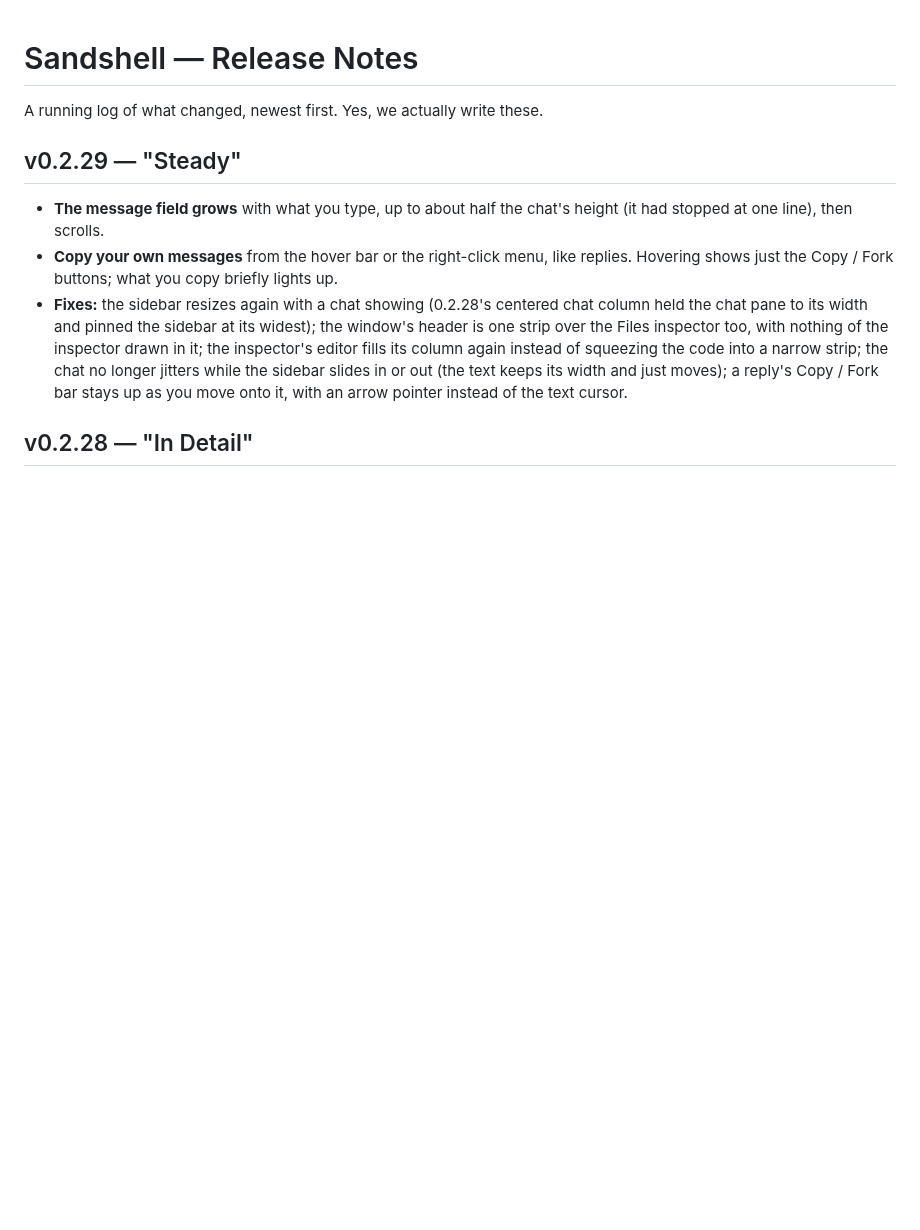
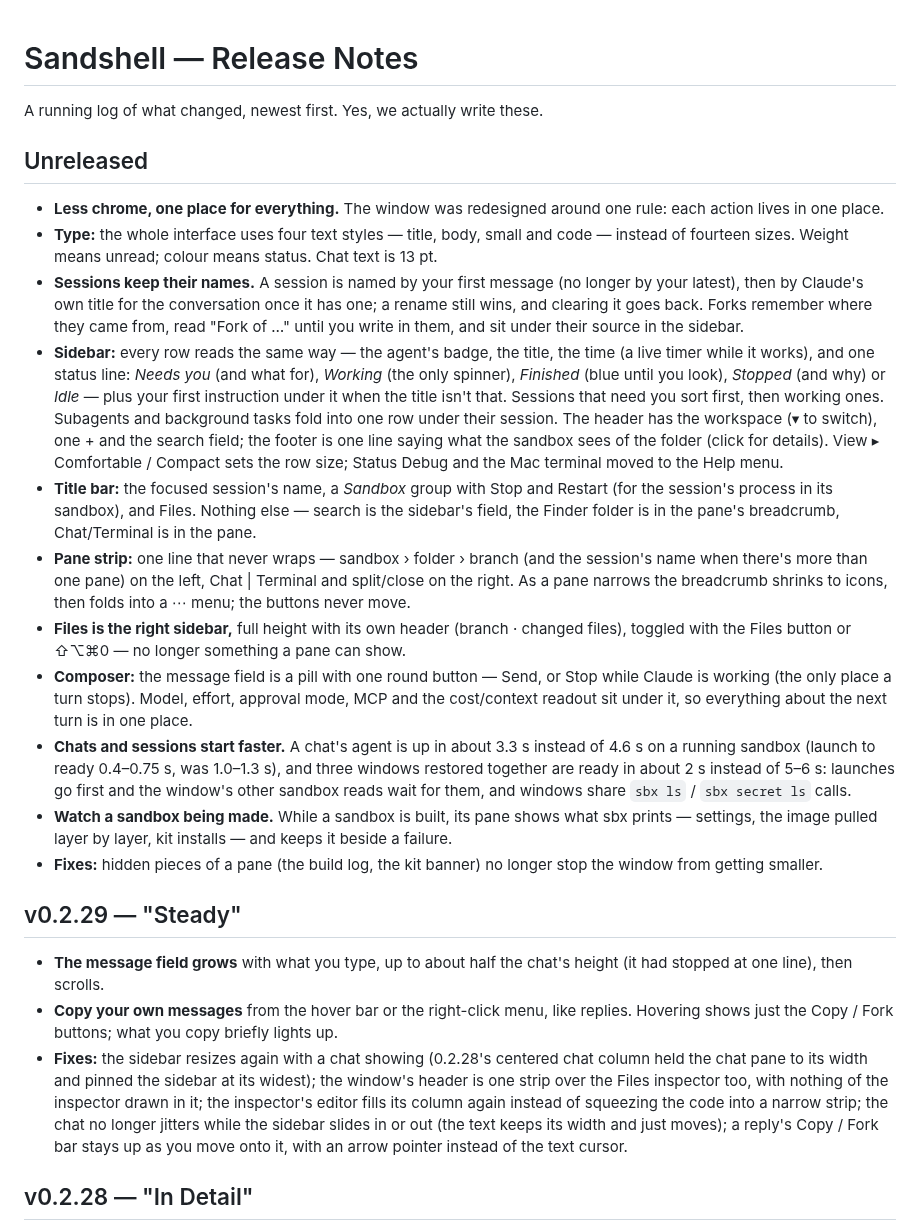
Before and after one commit to xmas/sandshell, a Markdown page: CHANGELOG.md, the part around the change. GitHub-like rendering; blank space fills up the shorter version.

Commit message:
WINDOW_LAYOUT.md for the redesigned chrome; CHANGELOG: Unreleased entries per workstream and the startup work
Co-Authored-By: Claude Opus 5.5 <noreply@anthropic.com>

```diff
--- a/CHANGELOG.md
+++ b/CHANGELOG.md
@@ -1,6 +1,19 @@
 # Sandshell — Release Notes
 
 A running log of what changed, newest first. Yes, we actually write these.
+
+## Unreleased
+- **Less chrome, one place for everything.** The window was redesigned around one rule: each action lives in one place.
+- **Type:** the whole interface uses four text styles — title, body, small and code — instead of fourteen sizes. Weight means unread; colour means status. Chat text is 13 pt.
+- **Sessions keep their names.** A session is named by your first message (no longer by your latest), then by Claude's own title for the conversation once it has one; a rename still wins, and clearing it goes back. Forks remember where they came from, read "Fork of …" until you write in them, and sit under their source in the sidebar.
+- **Sidebar:** every row reads the same way — the agent's badge, the title, the time (a live timer while it works), and one status line: *Needs you* (and what for), *Working* (the only spinner), *Finished* (blue until you look), *Stopped* (and why) or *Idle* — plus your first instruction under it when the title isn't that. Sessions that need you sort first, then working ones. Subagents and background tasks fold into one row under their session. The header has the workspace (▾ to switch), one + and the search field; the footer is one line saying what the sandbox sees of the folder (click for details). View ▸ Comfortable / Compact sets the row size; Status Debug and the Mac terminal moved to the Help menu.
+- **Title bar:** the focused session's name, a *Sandbox* group with Stop and Restart (for the session's process in its sandbox), and Files. Nothing else — search is the sidebar's field, the Finder folder is in the pane's breadcrumb, Chat/Terminal is in the pane.
+- **Pane strip:** one line that never wraps — sandbox › folder › branch (and the session's name when there's more than one pane) on the left, Chat | Terminal and split/close on the right. As a pane narrows the breadcrumb shrinks to icons, then folds into a ⋯ menu; the buttons never move.
+- **Files is the right sidebar,** full height with its own header (branch · changed files), toggled with the Files button or ⇧⌥⌘0 — no longer something a pane can show.
+- **Composer:** the message field is a pill with one round button — Send, or Stop while Claude is working (the only place a turn stops). Model, effort, approval mode, MCP and the cost/context readout sit under it, so everything about the next turn is in one place.
+- **Chats and sessions start faster.** A chat's agent is up in about 3.3 s instead of 4.6 s on a running sandbox (launch to ready 0.4–0.75 s, was 1.0–1.3 s), and three windows restored together are ready in about 2 s instead of 5–6 s: launches go first and the window's other sandbox reads wait for them, and windows share `sbx ls` / `sbx secret ls` calls.
+- **Watch a sandbox being made.** While a sandbox is built, its pane shows what sbx prints — settings, the image pulled layer by layer, kit installs — and keeps it beside a failure.
+- **Fixes:** hidden pieces of a pane (the build log, the kit banner) no longer stop the window from getting smaller.
 
 ## v0.2.29 — "Steady"
 - **The message field grows** with what you type, up to about half the chat's height (it had stopped at one line), then scrolls.
```
Also changed, not shown: WINDOW_LAYOUT.md (+80 -81 lines).
